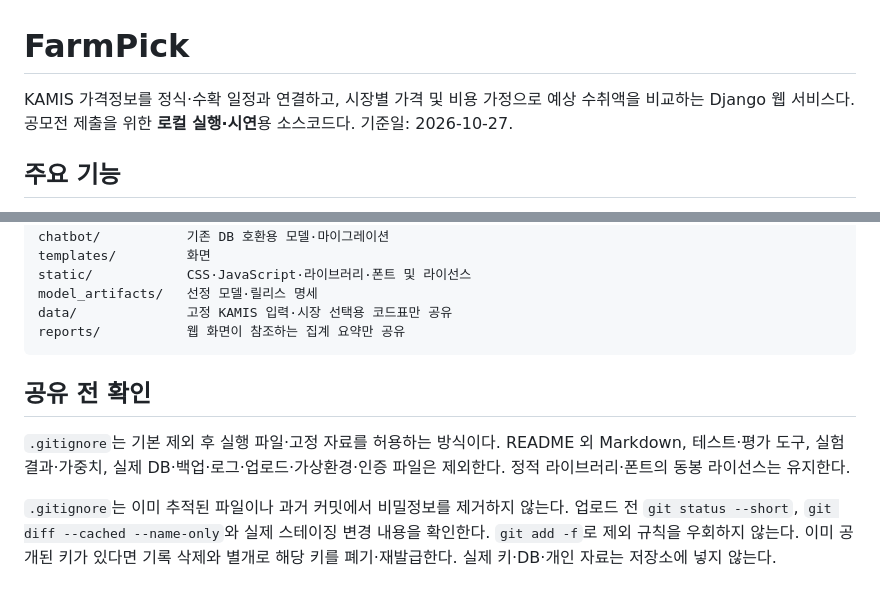
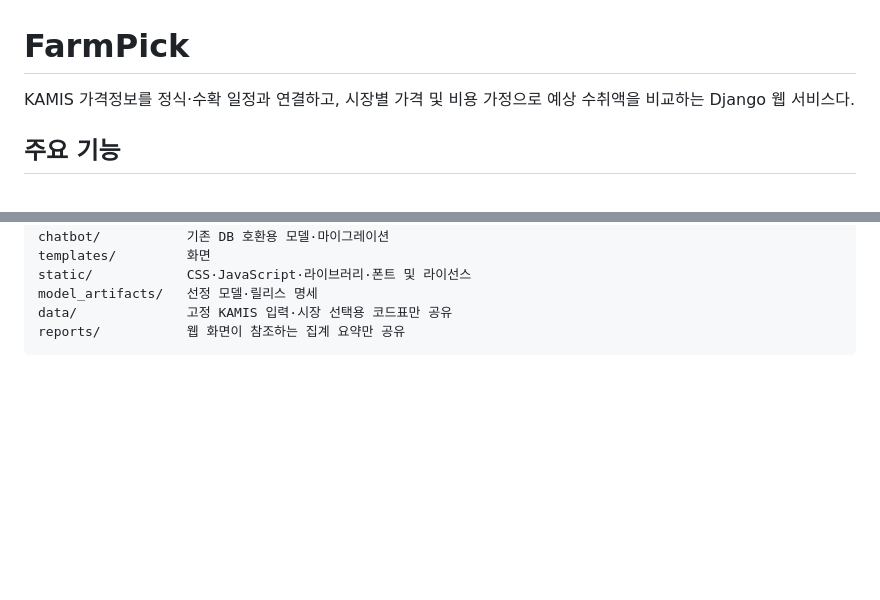
Before and after one commit to oneunsu/farmpick, a Markdown page: README.md, 2 parts joined by grey strips. Rendered like a GitHub page; blank space fills up the shorter version.

````diff
--- a/README.md
+++ b/README.md
@@ -1,6 +1,6 @@
 # FarmPick
 
-KAMIS 가격정보를 정식·수확 일정과 연결하고, 시장별 가격 및 비용 가정으로 예상 수취액을 비교하는 Django 웹 서비스다. 공모전 제출을 위한 **로컬 실행·시연**용 소스코드다. 기준일: 2026-10-27.
+KAMIS 가격정보를 정식·수확 일정과 연결하고, 시장별 가격 및 비용 가정으로 예상 수취액을 비교하는 Django 웹 서비스다.
 
 ## 주요 기능
 
@@ -108,9 +108,3 @@ model_artifacts/   선정 모델·릴리스 명세
 data/              고정 KAMIS 입력·시장 선택용 코드표만 공유
 reports/           웹 화면이 참조하는 집계 요약만 공유
 ```
-
-## 공유 전 확인
-
-`.gitignore`는 기본 제외 후 실행 파일·고정 자료를 허용하는 방식이다. README 외 Markdown, 테스트·평가 도구, 실험 결과·가중치, 실제 DB·백업·로그·업로드·가상환경·인증 파일은 제외한다. 정적 라이브러리·폰트의 동봉 라이선스는 유지한다.
-
-`.gitignore`는 이미 추적된 파일이나 과거 커밋에서 비밀정보를 제거하지 않는다. 업로드 전 `git status --short`, `git diff --cached --name-only`와 실제 스테이징 변경 내용을 확인한다. `git add -f`로 제외 규칙을 우회하지 않는다. 이미 공개된 키가 있다면 기록 삭제와 별개로 해당 키를 폐기·재발급한다. 실제 키·DB·개인 자료는 저장소에 넣지 않는다.
````
